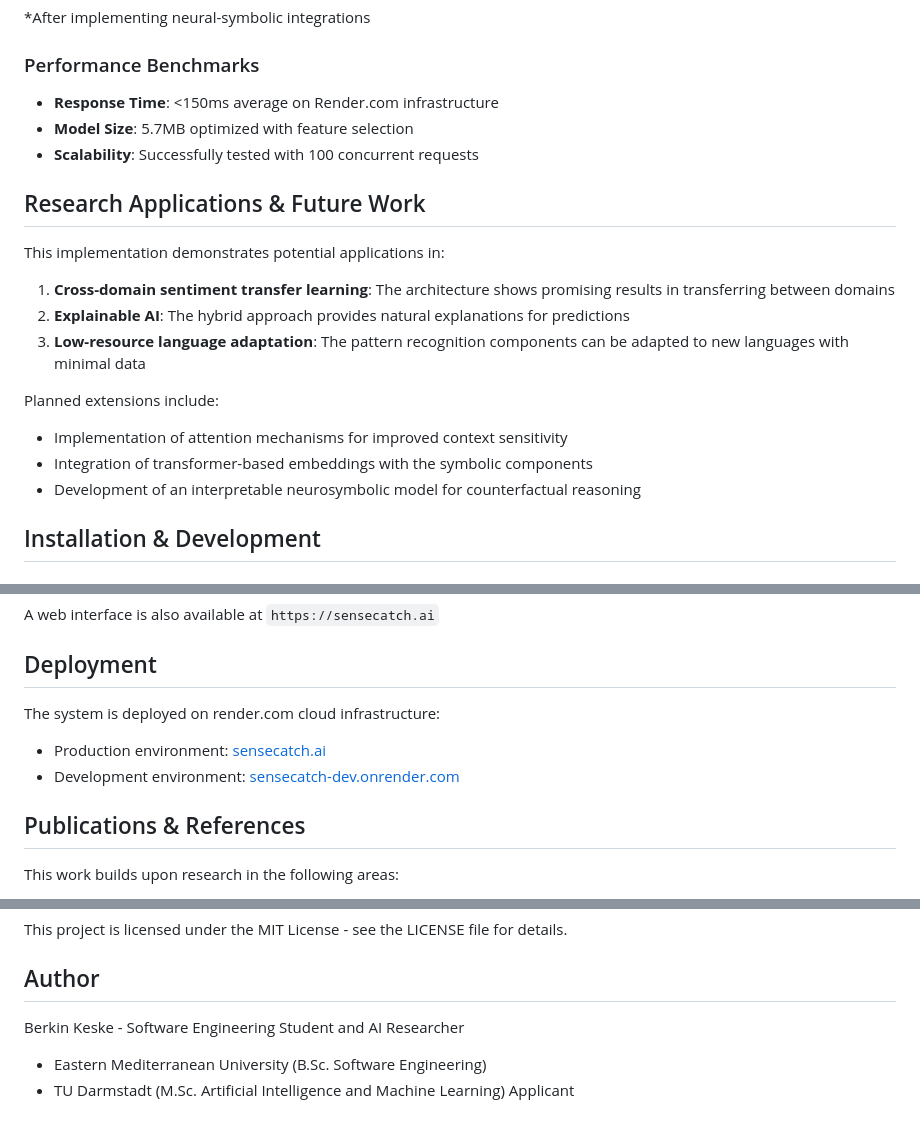
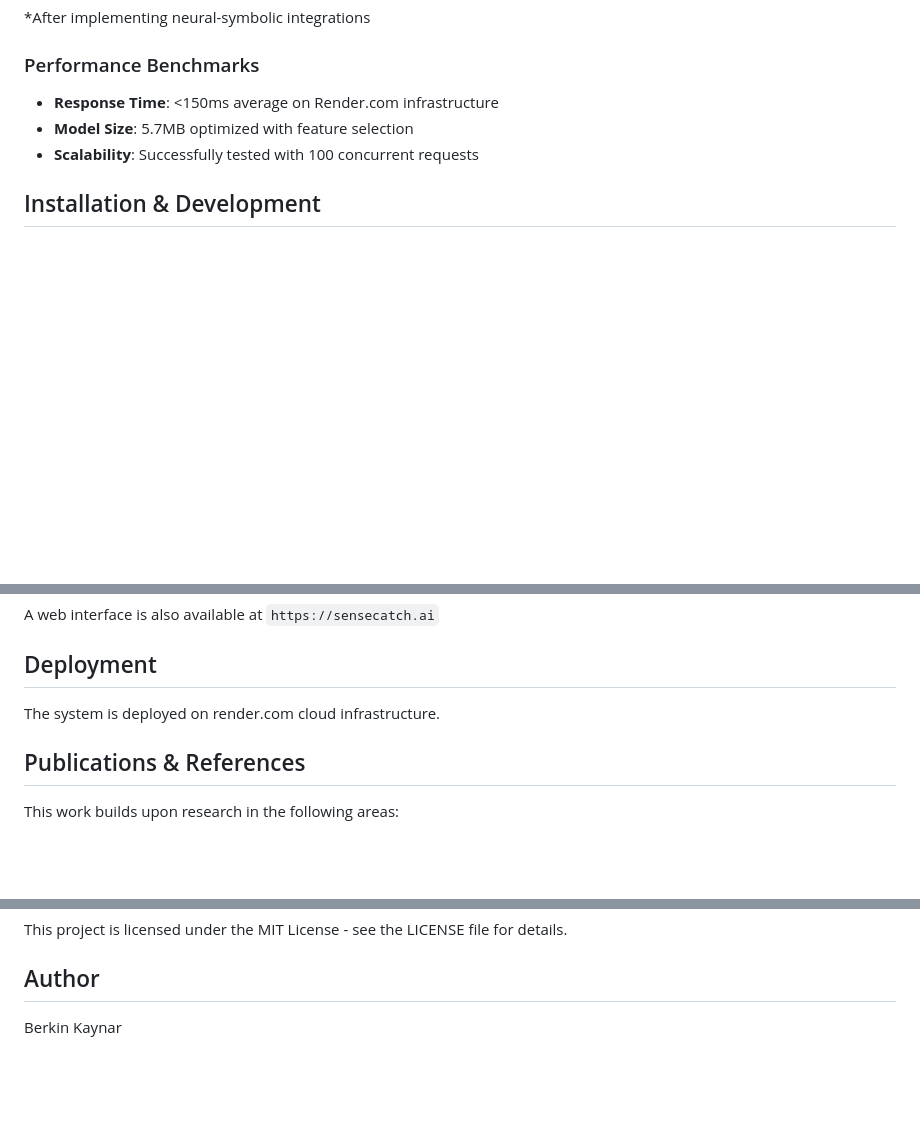
Before and after one commit to berkinksk/SenseCatch, a Markdown page: README.md, 3 parts joined by grey strips. Drawn GitHub-style; blank space fills up the shorter version.

```diff
--- a/README.md
+++ b/README.md
@@ -60,19 +60,6 @@ The system has been rigorously evaluated on multiple datasets:
 - **Model Size**: 5.7MB optimized with feature selection
 - **Scalability**: Successfully tested with 100 concurrent requests
 
-## Research Applications & Future Work
-
-This implementation demonstrates potential applications in:
-
-1. **Cross-domain sentiment transfer learning**: The architecture shows promising results in transferring between domains
-2. **Explainable AI**: The hybrid approach provides natural explanations for predictions
-3. **Low-resource language adaptation**: The pattern recognition components can be adapted to new languages with minimal data
-
-Planned extensions include:
-- Implementation of attention mechanisms for improved context sensitivity
-- Integration of transformer-based embeddings with the symbolic components
-- Development of an interpretable neurosymbolic model for counterfactual reasoning
-
 ## Installation & Development
 
 ### Prerequisites
@@ -126,9 +113,7 @@ A web interface is also available at `https://sensecatch.ai`
 
 ## Deployment
 
-The system is deployed on render.com cloud infrastructure:
-- Production environment: [sensecatch.ai](https://sensecatch.ai)
-- Development environment: [sensecatch-dev.onrender.com](https://sensecatch-dev.onrender.com)
+The system is deployed on render.com cloud infrastructure.
 
 ## Publications & References
 
@@ -143,6 +128,4 @@ This project is licensed under the MIT License - see the LICENSE file for detail
 
 ## Author
 
-Berkin Keske - Software Engineering Student and AI Researcher
-- Eastern Mediterranean University (B.Sc. Software Engineering)
-- TU Darmstadt (M.Sc. Artificial Intelligence and Machine Learning) Applicant
+Berkin Kaynar
```
